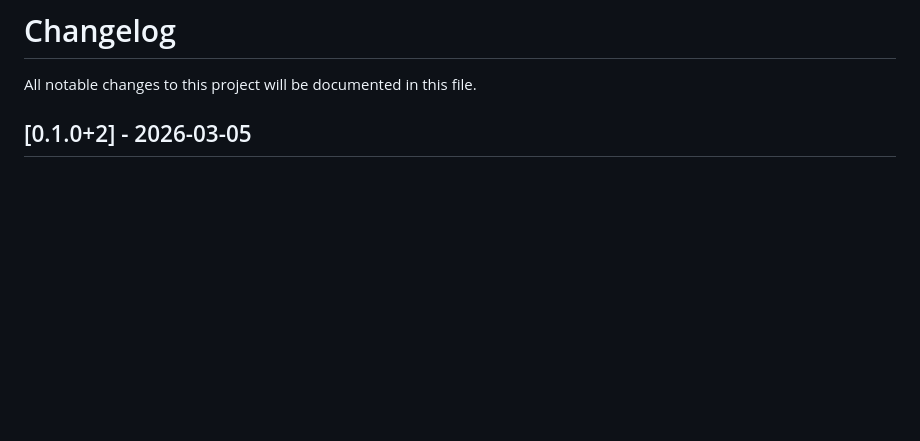
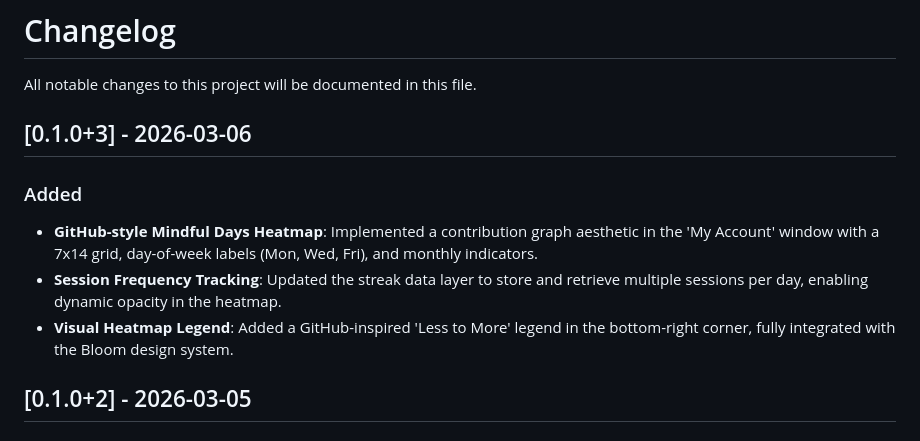
Before and after one commit to markccalugay/bloom-app, a Markdown page: CHANGELOG.md, the part around the change. Drawn GitHub-style; blank space fills up the shorter version.

Commit message:
chore: fixed the mindful days graph to show more like github

```diff
--- a/CHANGELOG.md
+++ b/CHANGELOG.md
@@ -1,6 +1,13 @@
 # Changelog
 
 All notable changes to this project will be documented in this file.
+
+## [0.1.0+3] - 2026-03-06
+
+### Added
+- **GitHub-style Mindful Days Heatmap**: Implemented a contribution graph aesthetic in the 'My Account' window with a 7x14 grid, day-of-week labels (Mon, Wed, Fri), and monthly indicators.
+- **Session Frequency Tracking**: Updated the streak data layer to store and retrieve multiple sessions per day, enabling dynamic opacity in the heatmap.
+- **Visual Heatmap Legend**: Added a GitHub-inspired 'Less to More' legend in the bottom-right corner, fully integrated with the Bloom design system.
 
 ## [0.1.0+2] - 2026-03-05
 
```
